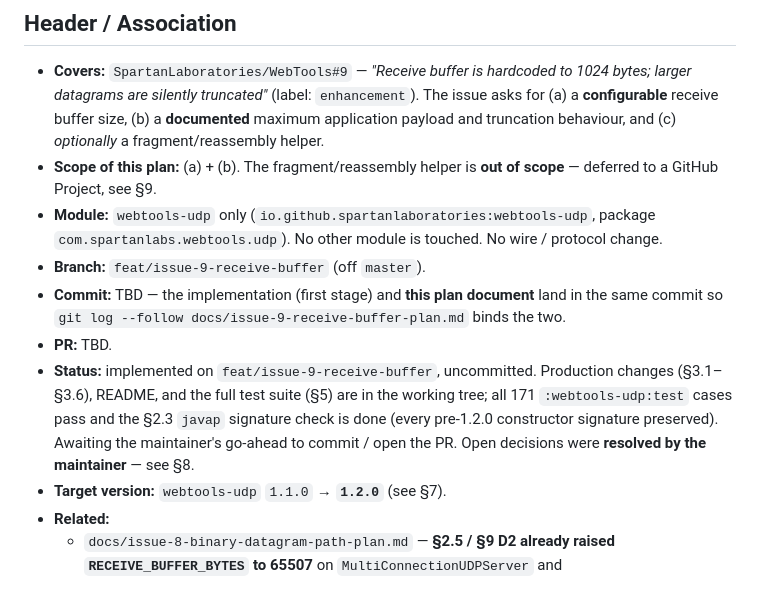
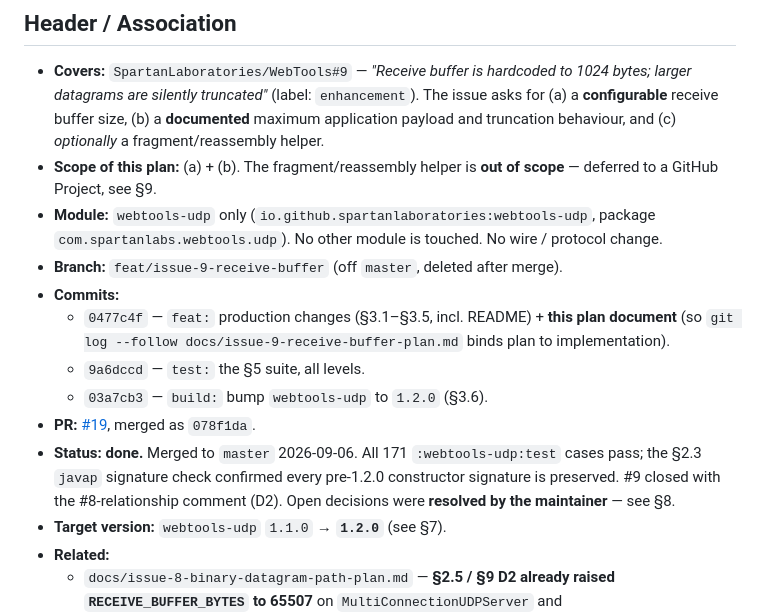
Before and after one commit to SpartanLaboratories/WebTools, a Markdown page: docs/issue-9-receive-buffer-plan.md, the part around the change. GitHub-like rendering.

Commit message:
docs: backfill the issue-9 plan header with real commit / PR / merge SHAs
Records the three-commit sequence (0477c4f / 9a6dccd / 03a7cb3), PR #19, and the
merge commit 078f1da, and marks the plan done. Mirrors the #8 backfill (e27d8de).

Co-Authored-By: Claude Sonnet 5 <noreply@anthropic.com>
Claude-Session: https://claude.ai/code/session_01WXBJw9mbV1AeRuqcoSwcvt

```diff
--- a/docs/issue-9-receive-buffer-plan.md
+++ b/docs/issue-9-receive-buffer-plan.md
@@ -12,17 +12,19 @@
 - **Module:** `webtools-udp` only (`io.github.spartanlaboratories:webtools-udp`,
   package `com.spartanlabs.webtools.udp`). No other module is touched. No wire /
   protocol change.
-- **Branch:** `feat/issue-9-receive-buffer` (off `master`).
-- **Commit:** TBD — the implementation (first stage) and **this plan document**
-  land in the same commit so `git log --follow docs/issue-9-receive-buffer-plan.md`
-  binds the two.
-- **PR:** TBD.
-- **Status:** implemented on `feat/issue-9-receive-buffer`, uncommitted. Production
-  changes (§3.1–§3.6), README, and the full test suite (§5) are in the working tree;
-  all 171 `:webtools-udp:test` cases pass and the §2.3 `javap` signature check is
-  done (every pre-1.2.0 constructor signature preserved). Awaiting the maintainer's
-  go-ahead to commit / open the PR. Open decisions were **resolved by the
-  maintainer** — see §8.
+- **Branch:** `feat/issue-9-receive-buffer` (off `master`, deleted after merge).
+- **Commits:**
+  - `0477c4f` — `feat:` production changes (§3.1–§3.5, incl. README) + **this plan
+    document** (so `git log --follow docs/issue-9-receive-buffer-plan.md` binds
+    plan to implementation).
+  - `9a6dccd` — `test:` the §5 suite, all levels.
+  - `03a7cb3` — `build:` bump `webtools-udp` to `1.2.0` (§3.6).
+- **PR:** [#19](https://github.com/SpartanLaboratories/WebTools/pull/19), merged as
+  `078f1da`.
+- **Status:** **done.** Merged to `master` 2026-09-06. All 171 `:webtools-udp:test`
+  cases pass; the §2.3 `javap` signature check confirmed every pre-1.2.0
+  constructor signature is preserved. #9 closed with the #8-relationship comment
+  (D2). Open decisions were **resolved by the maintainer** — see §8.
 - **Target version:** `webtools-udp` `1.1.0` → **`1.2.0`** (see §7).
 - **Related:**
   - `docs/issue-8-binary-datagram-path-plan.md` — **§2.5 / §9 D2 already raised
```
